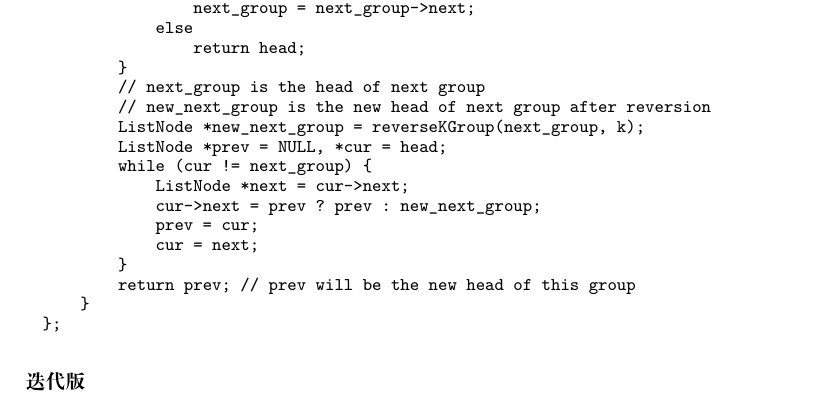
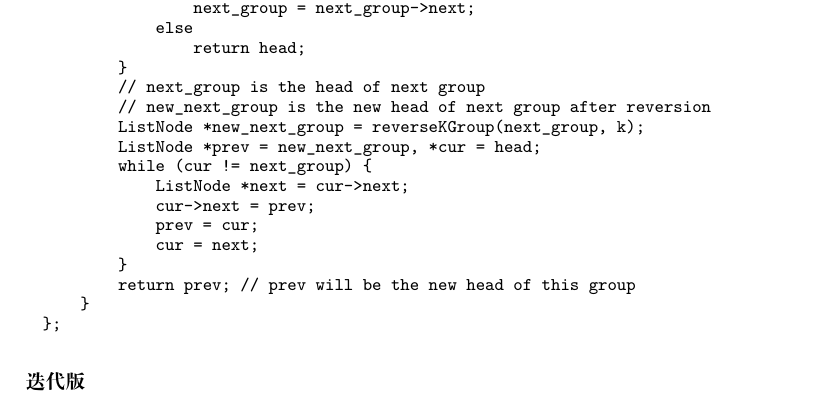
Before and after one commit to soulmachine/leetcode, a LaTeX thesis (C++/leetcode-cpp.tex, which reads C++/chapLinearList.tex): part of page 56 of 266, cut so that both start at the same text. Compiled offline with XeLaTeX; a missing font is replaced by an installed copy or a similar font.

Commit message:
simplier example

```diff
--- a/C++/chapLinearList.tex
+++ b/C++/chapLinearList.tex
@@ -2590,10 +2590,10 @@ public:
         // next_group is the head of next group
         // new_next_group is the new head of next group after reversion
         ListNode *new_next_group = reverseKGroup(next_group, k);
-        ListNode *prev = NULL, *cur = head;
+        ListNode *prev = new_next_group, *cur = head;
         while (cur != next_group) {
             ListNode *next = cur->next;
-            cur->next = prev ? prev : new_next_group;
+            cur->next = prev;
             prev = cur;
             cur = next;
         }
```
Also changed, not shown: C++/leetcode-cpp.pdf.
